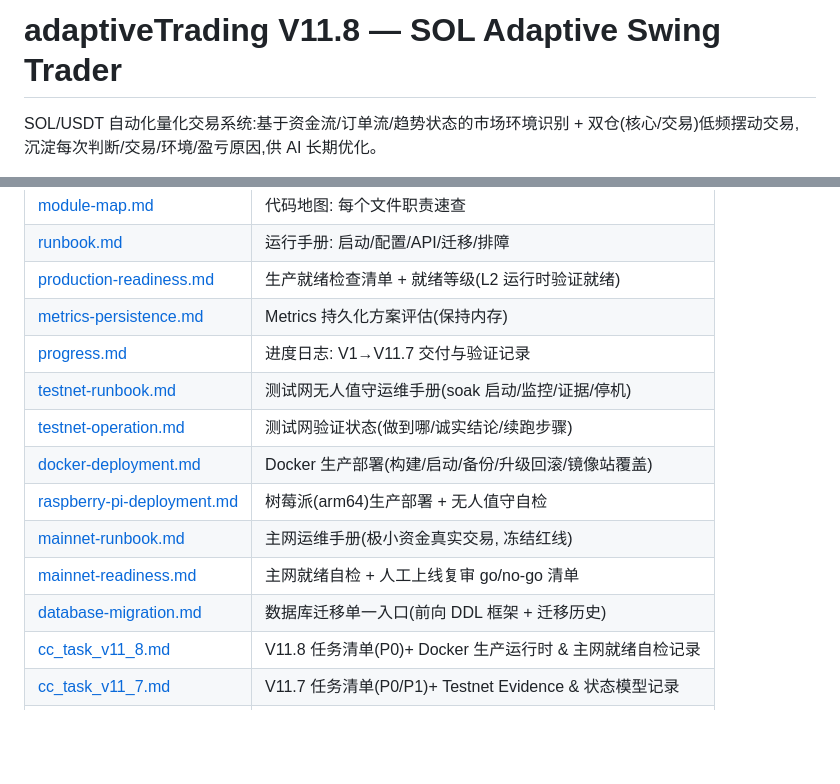
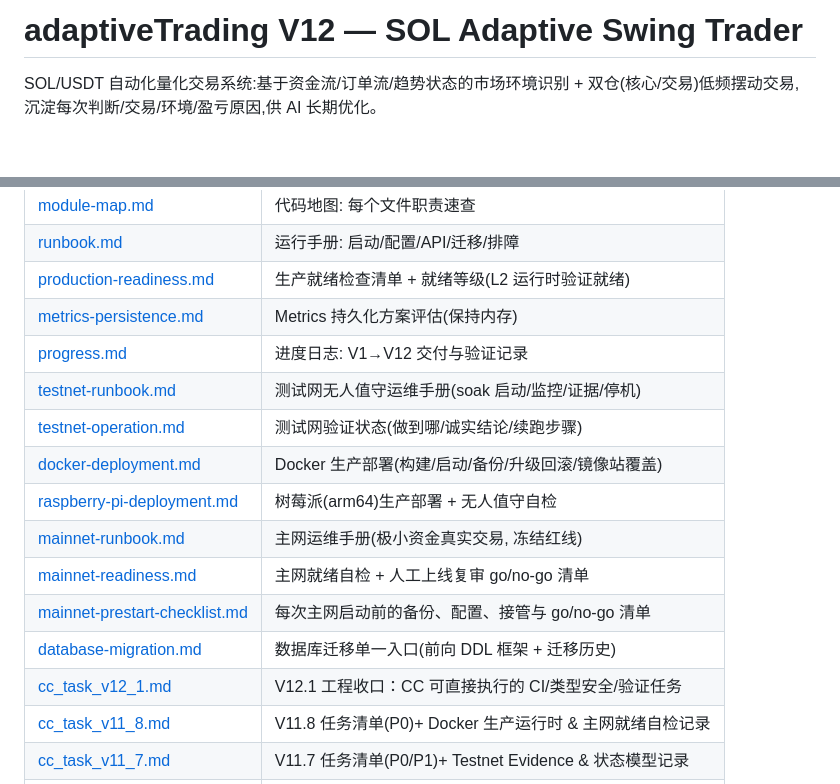
Before and after one commit to Tialon/adaptiveTrading, a Markdown page: README.md, 2 parts joined by grey strips. Drawn GitHub-style; blank space fills up the shorter version.

Commit message:
docs: add V12.1 engineering review task

```diff
--- a/README.md
+++ b/README.md
@@ -1,4 +1,4 @@
-# adaptiveTrading V11.8 — SOL Adaptive Swing Trader
+# adaptiveTrading V12 — SOL Adaptive Swing Trader
 
 SOL/USDT 自动化量化交易系统:基于资金流/订单流/趋势状态的市场环境识别 + 双仓(核心/交易)低频摆动交易,
 沉淀每次判断/交易/环境/盈亏原因,供 AI 长期优化。
@@ -148,14 +148,16 @@ VOLATILE(宽幅震荡) / BEAR(趋势向下+资金流出) / PANIC(剧烈波动+
 | [runbook.md](docs/runbook.md) | 运行手册: 启动/配置/API/迁移/排障 |
 | [production-readiness.md](docs/production-readiness.md) | 生产就绪检查清单 + 就绪等级(L2 运行时验证就绪) |
 | [metrics-persistence.md](docs/metrics-persistence.md) | Metrics 持久化方案评估(保持内存) |
-| [progress.md](docs/progress.md) | 进度日志: V1→V11.7 交付与验证记录 |
+| [progress.md](docs/progress.md) | 进度日志: V1→V12 交付与验证记录 |
 | [testnet-runbook.md](docs/testnet-runbook.md) | 测试网无人值守运维手册(soak 启动/监控/证据/停机) |
 | [testnet-operation.md](docs/testnet-operation.md) | 测试网验证状态(做到哪/诚实结论/续跑步骤) |
 | [docker-deployment.md](docs/docker-deployment.md) | Docker 生产部署(构建/启动/备份/升级回滚/镜像站覆盖) |
 | [raspberry-pi-deployment.md](docs/raspberry-pi-deployment.md) | 树莓派(arm64)生产部署 + 无人值守自检 |
 | [mainnet-runbook.md](docs/mainnet-runbook.md) | 主网运维手册(极小资金真实交易, 冻结红线) |
 | [mainnet-readiness.md](docs/mainnet-readiness.md) | 主网就绪自检 + 人工上线复审 go/no-go 清单 |
+| [mainnet-prestart-checklist.md](docs/mainnet-prestart-checklist.md) | 每次主网启动前的备份、配置、接管与 go/no-go 清单 |
 | [database-migration.md](docs/database-migration.md) | 数据库迁移单一入口(前向 DDL 框架 + 迁移历史) |
+| [cc_task_v12_1.md](cc_task_v12_1.md) | V12.1 工程收口：CC 可直接执行的 CI/类型安全/验证任务 |
 | [cc_task_v11_8.md](cc_task_v11_8.md) | V11.8 任务清单(P0)+ Docker 生产运行时 & 主网就绪自检记录 |
 | [cc_task_v11_7.md](cc_task_v11_7.md) | V11.7 任务清单(P0/P1)+ Testnet Evidence & 状态模型记录 |
 | [cc_task_v11_6.md](cc_task_v11_6.md) | V11.6 任务清单(P0/P1/P2)+ 财务真相/soak/瘦身记录 |
```
Also changed, not shown: cc_task_v12_1.md (added, +61 -0 lines), docs/progress.md (+12 -0 lines).
